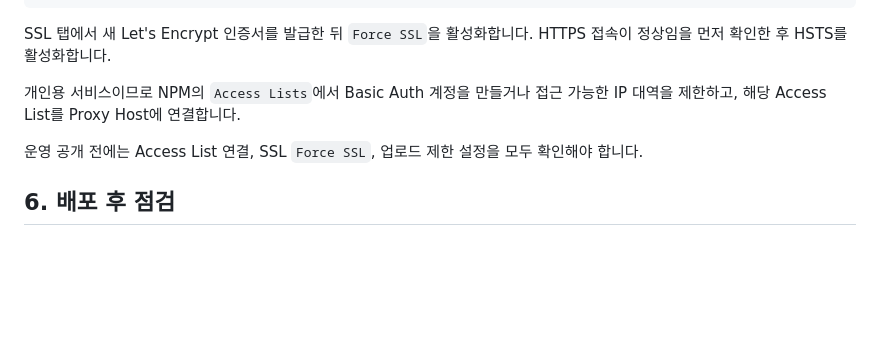
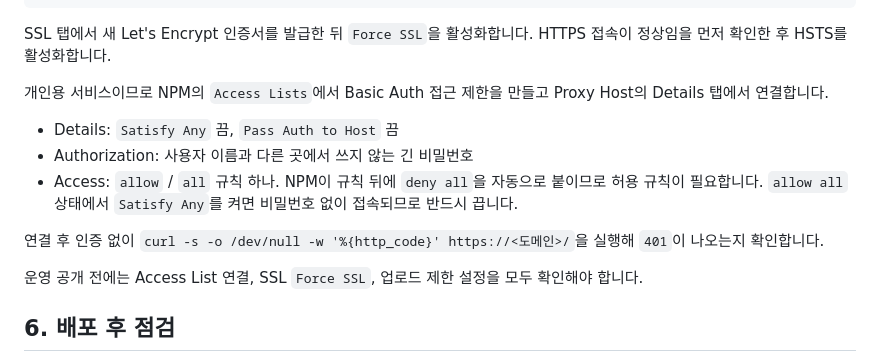
Before and after one commit to manizu2424/python-ai-utility-web, a Markdown page: DEPLOYMENT.md, the part around the change. Rendered like a GitHub page; blank space fills up the shorter version.

```diff
--- a/DEPLOYMENT.md
+++ b/DEPLOYMENT.md
@@ -131,8 +131,17 @@ proxy_send_timeout 7200s;
 SSL 탭에서 새 Let's Encrypt 인증서를 발급한 뒤 `Force SSL`을 활성화합니다.
 HTTPS 접속이 정상임을 먼저 확인한 후 HSTS를 활성화합니다.
 
-개인용 서비스이므로 NPM의 `Access Lists`에서 Basic Auth 계정을 만들거나 접근
-가능한 IP 대역을 제한하고, 해당 Access List를 Proxy Host에 연결합니다.
+개인용 서비스이므로 NPM의 `Access Lists`에서 Basic Auth 접근 제한을 만들고
+Proxy Host의 Details 탭에서 연결합니다.
+
+- Details: `Satisfy Any` 끔, `Pass Auth to Host` 끔
+- Authorization: 사용자 이름과 다른 곳에서 쓰지 않는 긴 비밀번호
+- Access: `allow` / `all` 규칙 하나. NPM이 규칙 뒤에 `deny all`을 자동으로 붙이므로
+  허용 규칙이 필요합니다. `allow all` 상태에서 `Satisfy Any`를 켜면 비밀번호 없이
+  접속되므로 반드시 끕니다.
+
+연결 후 인증 없이 `curl -s -o /dev/null -w '%{http_code}' https://<도메인>/`을 실행해
+`401`이 나오는지 확인합니다.
 
 운영 공개 전에는 Access List 연결, SSL `Force SSL`, 업로드 제한 설정을 모두
 확인해야 합니다.
```
Also changed, not shown: TASKS.md (+4 -4 lines).
